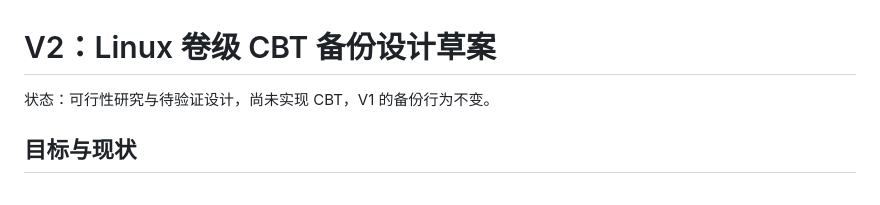
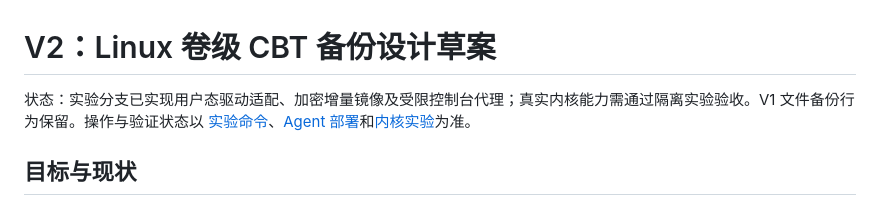
Before and after one commit to iChenwin/open-vault, a Markdown page: docs/CBT-V2-DESIGN.md, the part around the change. Drawn GitHub-style.

```diff
--- a/docs/CBT-V2-DESIGN.md
+++ b/docs/CBT-V2-DESIGN.md
@@ -1,6 +1,6 @@
 # V2：Linux 卷级 CBT 备份设计草案
 
-状态：可行性研究与待验证设计，尚未实现 CBT，V1 的备份行为不变。
+状态：实验分支已实现用户态驱动适配、加密增量镜像及受限控制台代理；真实内核能力需通过隔离实验验收。V1 文件备份行为保留。操作与验证状态以 [实验命令](CBT-USAGE.md)、[Agent 部署](CBT-AGENT.md)和[内核实验](CBT-LAB.md)为准。
 
 ## 目标与现状
 
```
Also changed, not shown: docs/CBT-DRIVER.md (+4 -0 lines), docs/CBT-VALIDATION.md (added, +21 -0 lines).
